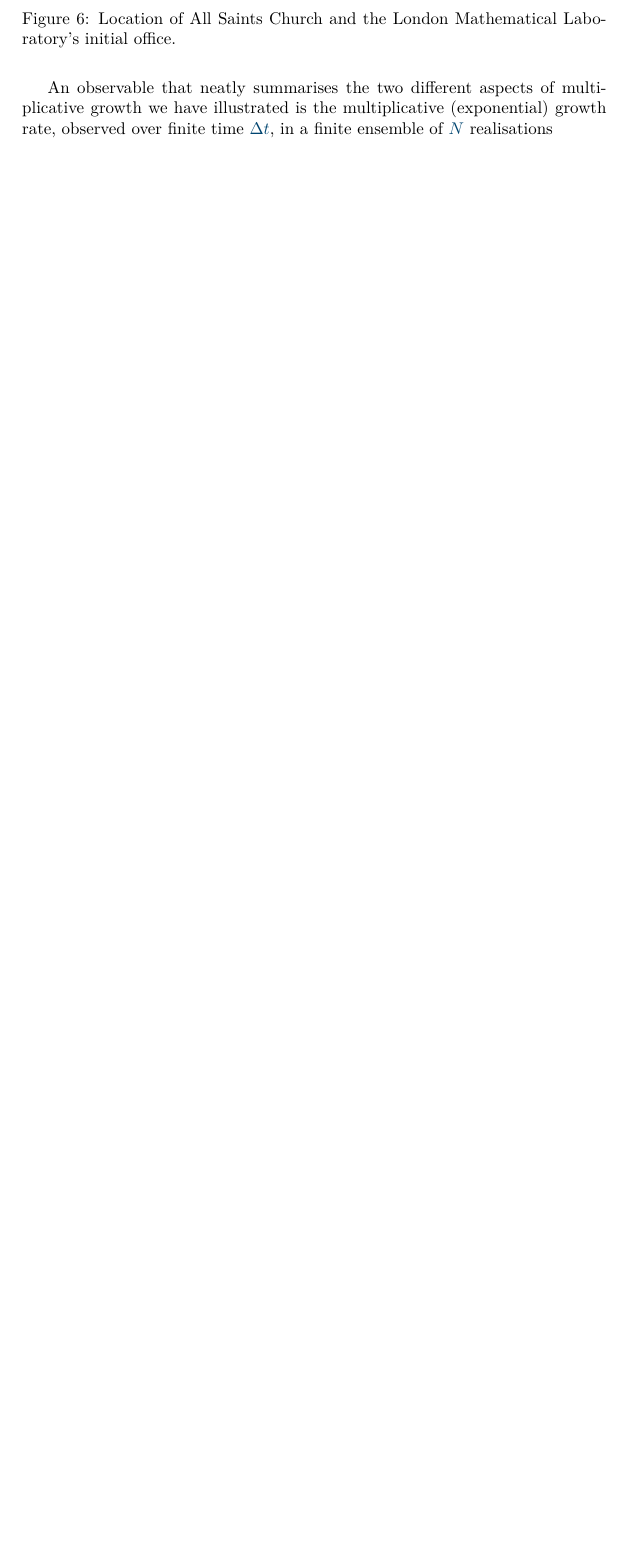
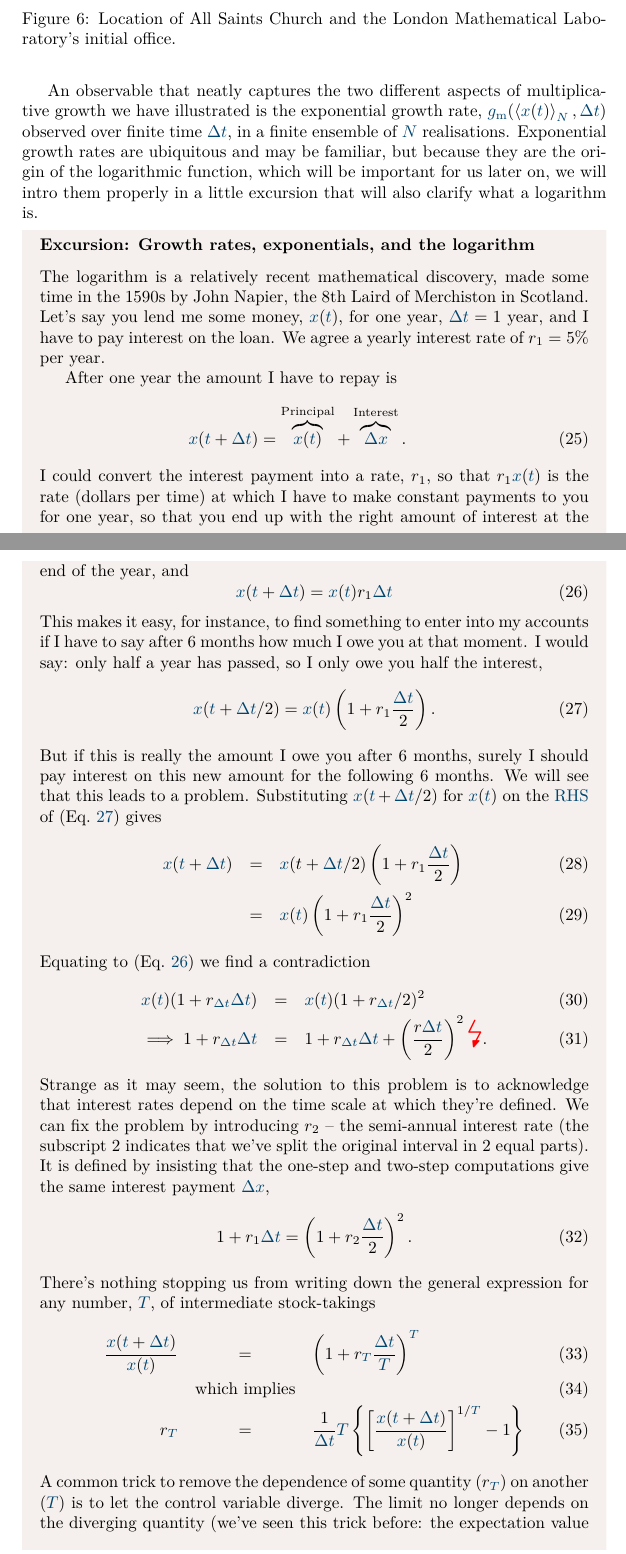
Before and after one commit to JuanSapena/ee_lecture_notes, a LaTeX document (main.tex, which reads chapter_coins/chapter_coins.tex): part of page 18 of 133 before the commit and two parts of pages 18 and 19 of 135 after it, the two joined at a grey line, cut so that both start at the same text, the shorter picture padded with empty space. Compiled offline with pdfLaTeX.

Commit message:
progress..
introduced logarithm in ch 1

```diff
--- a/chapter_coins/chapter_coins.tex
+++ b/chapter_coins/chapter_coins.tex
@@ -694,7 +697,48 @@ Mathematical Laboratory, according to Google \fref{all_saints}.
 \FloatBarrier
 
 
-An observable that neatly summarises the two different
-aspects of multiplicative growth we have illustrated is the multiplicative (exponential) growth rate,
+An observable that neatly captures the two different
+aspects of multiplicative growth we have illustrated is the exponential growth rate, $\gm(\ave{\x(\t)}_\N, \Dt)$
 observed over finite time $\Dt$, in a finite ensemble
-of $\N$ realisations
+of $\N$ realisations. Exponential growth rates are ubiquitous and may be familiar, but because they are the origin of the logarithmic function, which will be important for us later on, we will intro them properly in a little excursion that will also clarify what a logarithm is.
+
+\begin{excursion}{Growth rates, exponentials, and the logarithm}
+The logarithm is a relatively recent mathematical discovery, made some time in the 1590s by John Napier, the 8th Laird of Merchiston in Scotland. Let's say you lend me some money, $\x(\t)$, for one year, $\Dt=1$~year, and I have to pay interest on the loan. We agree a yearly interest rate of $r_{1}=5\%$ per year.
+
+After one year the amount I have to repay is
+\bea
+\x(\t+\Dt)=\overbrace{\x(\t)}^{\text{Principal}}+ \overbrace{\D \x}^{\text{Interest}}.
+\eea
+I could convert the interest payment into a rate, $r_1$, so that $r_1 \x(\t)$ is the rate (dollars per time) at which I have to make constant payments to you for one year, so that you end up with the right amount of interest at the end of the year, and
+\be
+\x(\t+\Dt)=\x(\t)r_1 \Dt
+\elabel{deal}
+\ee
+This makes it easy, for instance, to find something to enter into my accounts if I have to say after 6 months how much I owe you at that moment. I would say: only half a year has passed, so I only owe you half the interest,
+\be
+\x(\t+\Dt/2)=\x(\t)\left(1+r_1 \frac{\Dt}{2}\right).
+\elabel{deal_2}
+\ee
+But if this is really the amount I owe you after 6 months, surely I should pay interest on this new amount for the following 6 months. We will see that this leads to a problem. Substituting $\x(\t+\Dt/2)$ for $\x(\t)$ on the \RHS of \eref{deal_2} gives
+\bea
+\x(\t+\Dt)&=&\x(t+\Dt/2)\left(1+r_1 \frac{\Dt}{2}\right)\\
+&=&\x(\t)\left(1+r_1\frac{\Dt}{2}\right)^2
+\eea
+Equating to \eref{deal} we find a contradiction
+\bea
+\x(\t) (1+ r_{\Dt} \Dt)&=&\x(\t)(1+r_{\Dt}/2)^2\\
+\implies 1+ r_{\Dt} \Dt&=&1+r_{\Dt}\Dt+\left(\frac{r\Dt}{2}\right)^2 \text{{\color{red} \huge \lightning}}.
+\eea
+Strange as it may seem, the solution to this problem is to acknowledge that interest rates depend on the time scale at which they're defined. We can fix the problem by introducing $r_2$ -- the semi-annual interest rate (the subscript 2 indicates that we've split the original interval in 2 equal parts). It is defined by
+insisting that the one-step and two-step computations give the same interest payment $\D\x$,
+\be
+1+ r_1 \Dt=\left(1+r_2 \frac{\Dt}{2}\right)^2.
+\ee
+There's nothing stopping us from writing down the general expression for any number, $\T$, of intermediate stock-takings
+\bea
+\frac{\x(\t+\Dt)}{\x(\t)}&=&\left(1+r_\T\frac{ \Dt}{\T}\right)^\T\\
+&\text{which implies}&\\
+r_\T&=& \frac{1}{\Dt}\T \left\{\left[\frac{\x(\t+\Dt)}{\x(\t)}\right]^{1/\T}-1\right\}
+\eea
+A common trick to remove the dependence of some quantity ($r_{\T})$ on another ($\T$)  is to let the control variable diverge. The limit no longer depends on the diverging quantity (we've seen this trick before: the expectation value doesn't depend on the ensemble size, which has diverged).
+\be
@@ -701,3 +757,6 @@ of $\N$ realisations
+\end{excursion}
+
+The exponential growth rate of average wealth in an ensemble of $\N$ systems, observed over time $\Dt$ is
 \be
 \gm(\ave{\x(\t)}_\N, \Dt)=\frac{\D \ln \ave{\x}_\N}{\Dt},
 \elabel{gest}
```
Also changed, not shown: chapter_decisions/chapter_decisions.tex (+1 -1 lines), chapter_interactions/chapter_interactions.tex (+1 -0 lines), chapter_coins/chapter_coins.tex (54 more changed lines), 3 other files.
